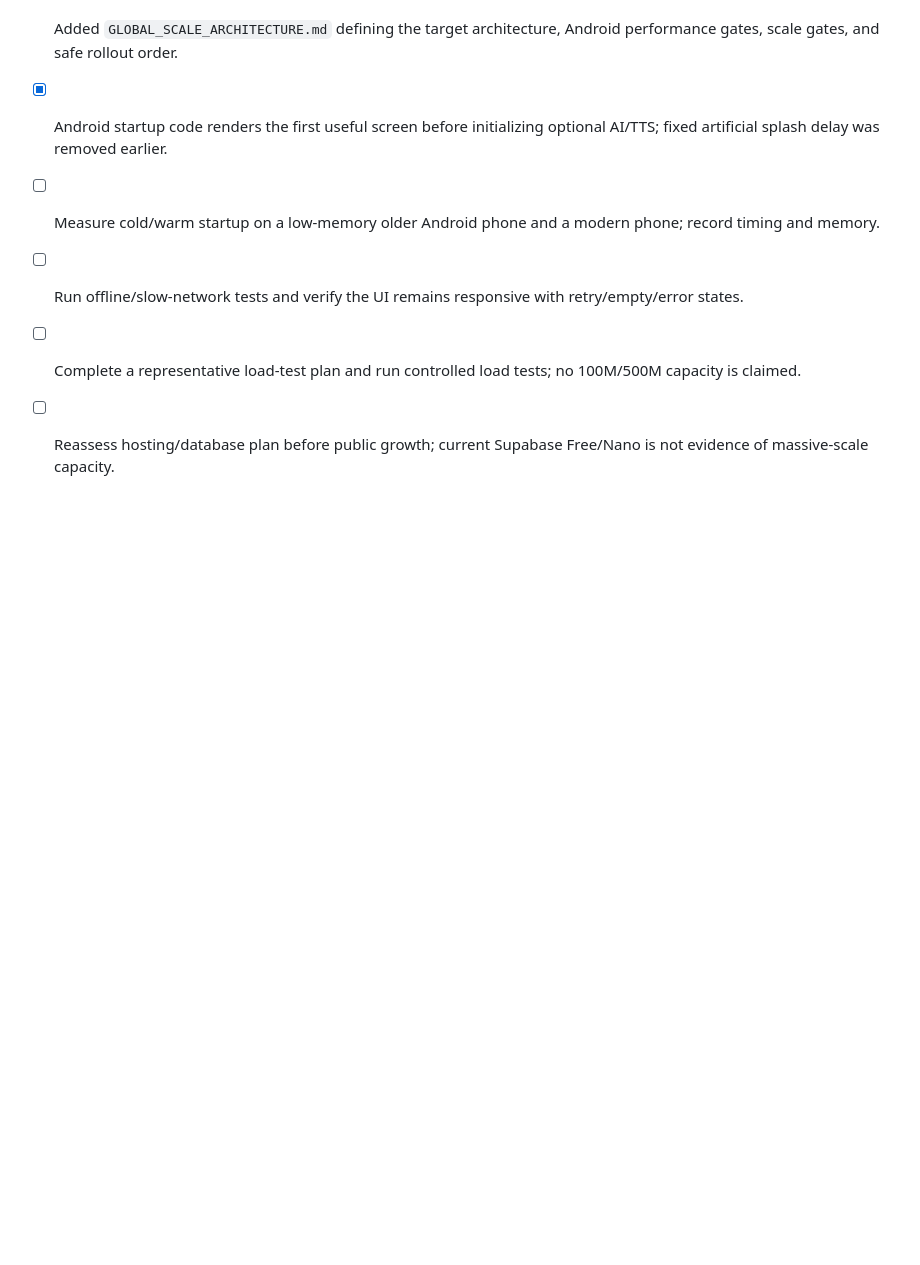
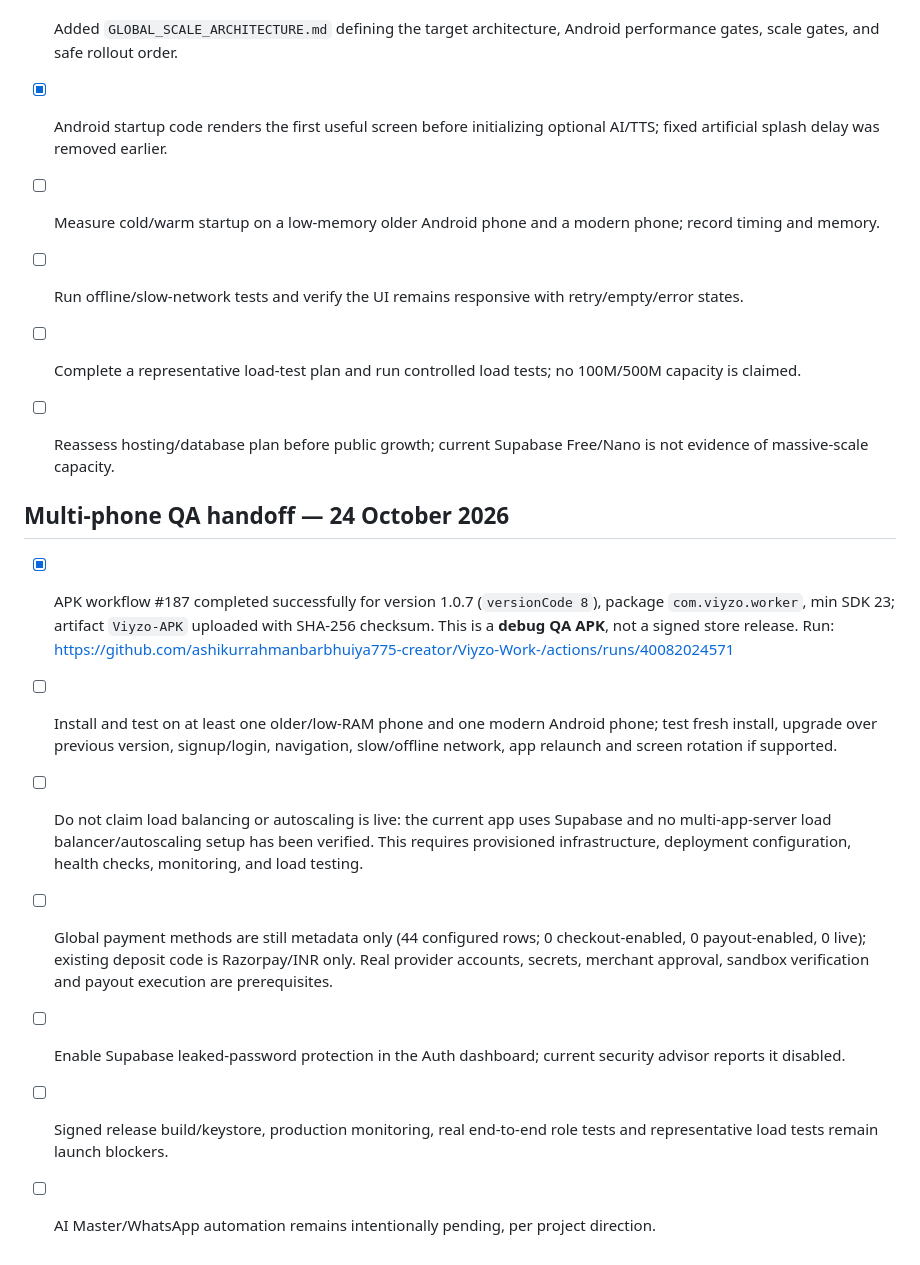
Before and after one commit to ashikurrahmanbarbhuiya775-creator/Viyzo-Work-, a Markdown page: PUBLIC_LAUNCH_CHECKLIST.md, the part around the change. GitHub-like rendering; blank space fills up the shorter version.

Commit message:
Record Viyzo 1.0.7 QA handoff and remaining launch blockers

```diff
--- a/PUBLIC_LAUNCH_CHECKLIST.md
+++ b/PUBLIC_LAUNCH_CHECKLIST.md
@@ -139,3 +139,13 @@ Do not mark public launch ready until all critical security, payment/payout, pri
 - [ ] Run offline/slow-network tests and verify the UI remains responsive with retry/empty/error states.
 - [ ] Complete a representative load-test plan and run controlled load tests; no 100M/500M capacity is claimed.
 - [ ] Reassess hosting/database plan before public growth; current Supabase Free/Nano is not evidence of massive-scale capacity.
+
+
+## Multi-phone QA handoff — 24 October 2026
+- [x] APK workflow #187 completed successfully for version 1.0.7 (`versionCode 8`), package `com.viyzo.worker`, min SDK 23; artifact `Viyzo-APK` uploaded with SHA-256 checksum. This is a **debug QA APK**, not a signed store release. Run: https://github.com/ashikurrahmanbarbhuiya775-creator/Viyzo-Work-/actions/runs/40082024571
+- [ ] Install and test on at least one older/low-RAM phone and one modern Android phone; test fresh install, upgrade over previous version, signup/login, navigation, slow/offline network, app relaunch and screen rotation if supported.
+- [ ] Do not claim load balancing or autoscaling is live: the current app uses Supabase and no multi-app-server load balancer/autoscaling setup has been verified. This requires provisioned infrastructure, deployment configuration, health checks, monitoring, and load testing.
+- [ ] Global payment methods are still metadata only (44 configured rows; 0 checkout-enabled, 0 payout-enabled, 0 live); existing deposit code is Razorpay/INR only. Real provider accounts, secrets, merchant approval, sandbox verification and payout execution are prerequisites.
+- [ ] Enable Supabase leaked-password protection in the Auth dashboard; current security advisor reports it disabled.
+- [ ] Signed release build/keystore, production monitoring, real end-to-end role tests and representative load tests remain launch blockers.
+- [ ] AI Master/WhatsApp automation remains intentionally pending, per project direction.
```
